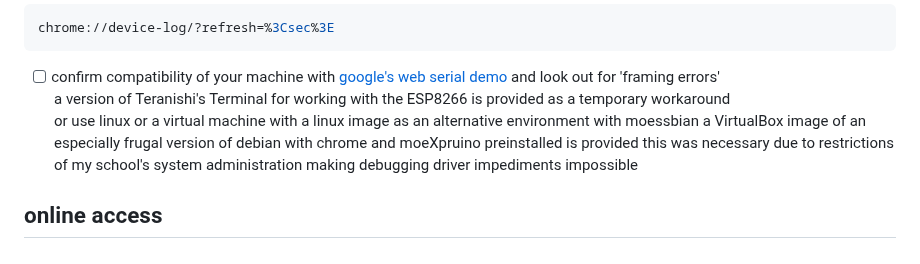
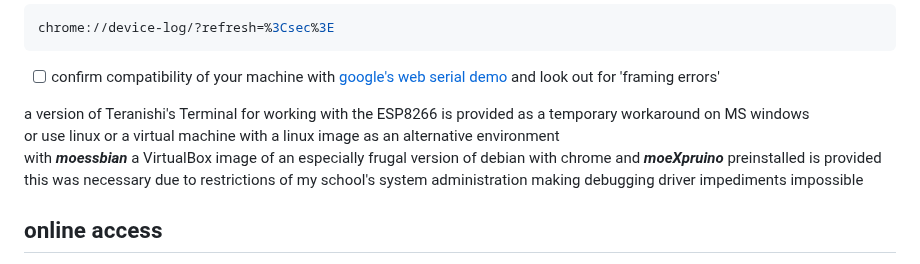
Before and after one commit to beweonline/moesspruino, a Markdown page: README.md, the part around one of its changes. GitHub-like rendering.

````diff
--- a/README.md
+++ b/README.md
@@ -72,10 +73,11 @@ chrome://device-log/?refresh=%3Csec%3E
 ```
 
 - [ ] confirm compatibility of your machine with [google's web serial demo](https://googlechromelabs.github.io/serial-terminal/) and look out for 'framing errors'
-      a version of Teranishi's Terminal for working with the ESP8266 is provided as a temporary workaround
-      or use linux or a virtual machine with a linux image as an alternative environment
-      with moessbian a VirtualBox image of an especially frugal version of debian with chrome and moeXpruino preinstalled is provided
-      this was necessary due to restrictions of my school's system administration making debugging driver impediments impossible
+
+a version of Teranishi's Terminal for working with the ESP8266 is provided as a temporary workaround on MS windows
+or use linux or a virtual machine with a linux image as an alternative environment
+with **_moessbian_** a VirtualBox image of an especially frugal version of debian with chrome and **_moeXpruino_** preinstalled is provided
+this was necessary due to restrictions of my school's system administration making debugging driver impediments impossible
 
 online access
 -------------
````
Also changed, not shown: other parts of README.md (+44 -43 lines).
